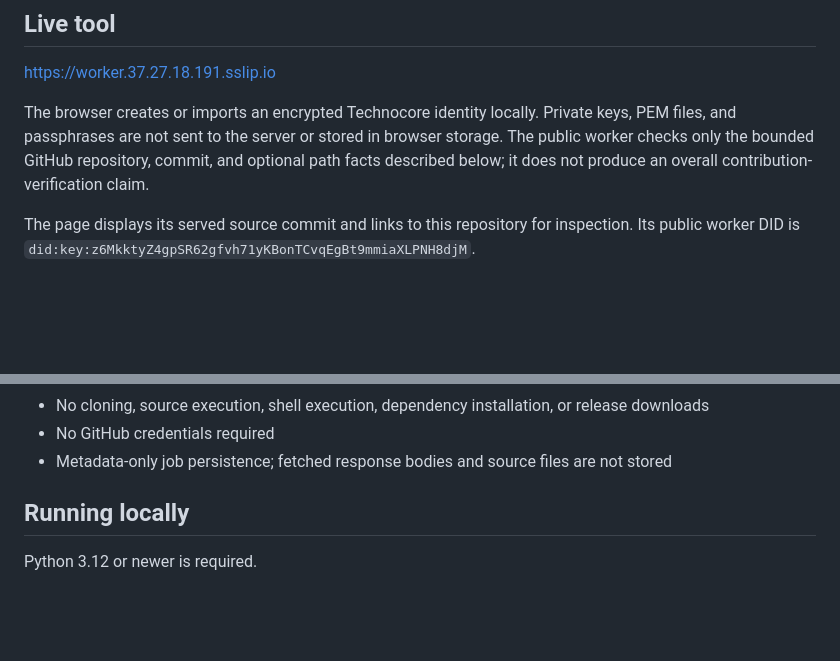
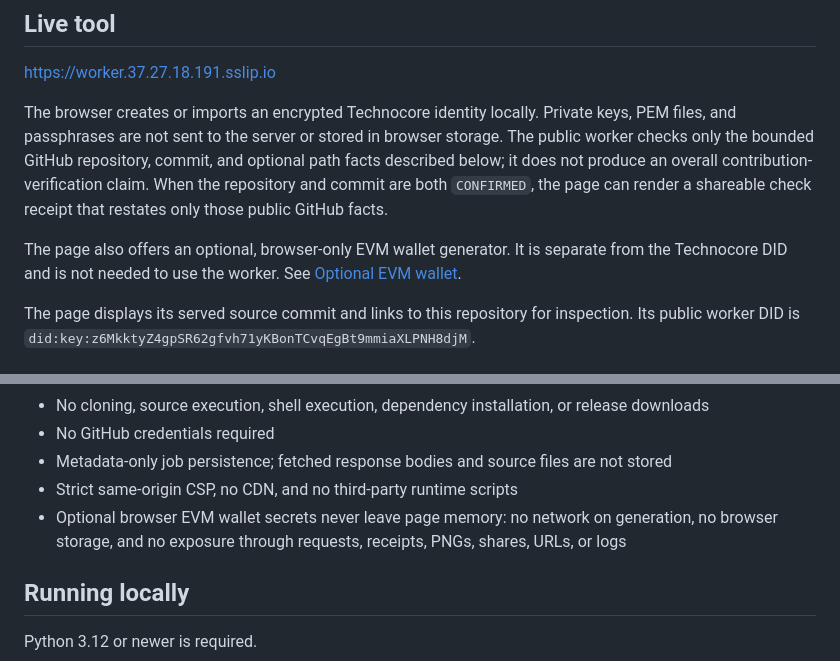
Before and after one commit to mnsis/technocore-worker, a Markdown page: README.md, 2 parts joined by grey strips. Rendered like a GitHub page; blank space fills up the shorter version.

```diff
--- a/README.md
+++ b/README.md
@@ -18,7 +18,13 @@ The browser creates or imports an encrypted Technocore identity locally. Private
 keys, PEM files, and passphrases are not sent to the server or stored in browser
 storage. The public worker checks only the bounded GitHub repository, commit,
 and optional path facts described below; it does not produce an overall
-contribution-verification claim.
+contribution-verification claim. When the repository and commit are both
+`CONFIRMED`, the page can render a shareable check receipt that restates only
+those public GitHub facts.
+
+The page also offers an optional, browser-only EVM wallet generator. It is
+separate from the Technocore DID and is not needed to use the worker. See
+[Optional EVM wallet](#optional-evm-wallet).
 
 The page displays its served source commit and links to this repository for
 inspection. Its public worker DID is
@@ -211,6 +259,10 @@ single durable local collector -> browser-local wait API
 - No GitHub credentials required
 - Metadata-only job persistence; fetched response bodies and source files are
   not stored
+- Strict same-origin CSP, no CDN, and no third-party runtime scripts
+- Optional browser EVM wallet secrets never leave page memory: no network on
+  generation, no browser storage, and no exposure through requests, receipts,
+  PNGs, shares, URLs, or logs
 
 ## Running locally
 
```
Also changed, not shown: other parts of README.md (+52 -0 lines).
